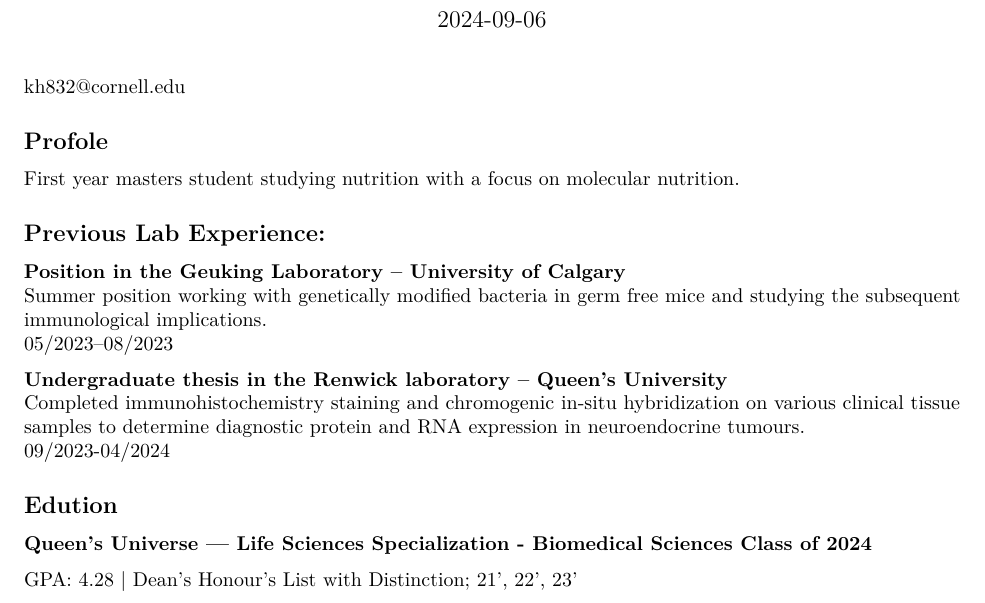
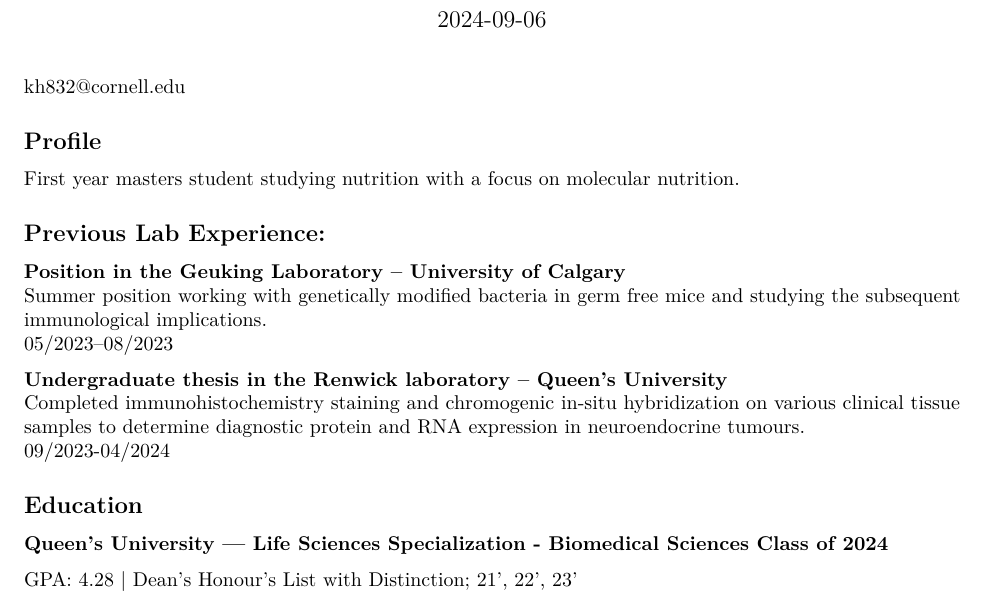
Before and after one commit to kalemhanlon/cv-Kalem_Hanlon, an R Markdown document (CV_Kalem_Hanlon.Rmd): part of the page, cut so that both start at the same text. Rendered offline with R 4.5, knitr and Pandoc, then LaTeX, with nearby package versions.

Commit message:
corrected spelling errors

````diff
--- a/CV_Kalem_Hanlon.Rmd
+++ b/CV_Kalem_Hanlon.Rmd
@@ -5,7 +5,7 @@
 ---
 kh832@cornell.edu
 
-## Profole
+## Profile
 First year masters student studying nutrition with a focus on molecular nutrition.
 ```{r setup, include=FALSE}
 knitr::opts_chunk$set(echo = TRUE)
@@ -23,8 +23,8 @@
 Completed immunohistochemistry staining and chromogenic in-situ hybridization on various clinical tissue samples to determine diagnostic protein and RNA expression in neuroendocrine tumours.
 09/2023-04/2024
 
-## Edution
-**Queen’s Universe — Life Sciences Specialization - Biomedical Sciences	Class of 2024**
+## Education
+**Queen’s University — Life Sciences Specialization - Biomedical Sciences	Class of 2024**
 
 GPA: 4.28 | Dean’s Honour’s List with Distinction; 21’, 22’, 23’
 
````
Also changed, not shown: CV_Kalem_Hanlon.pdf.
